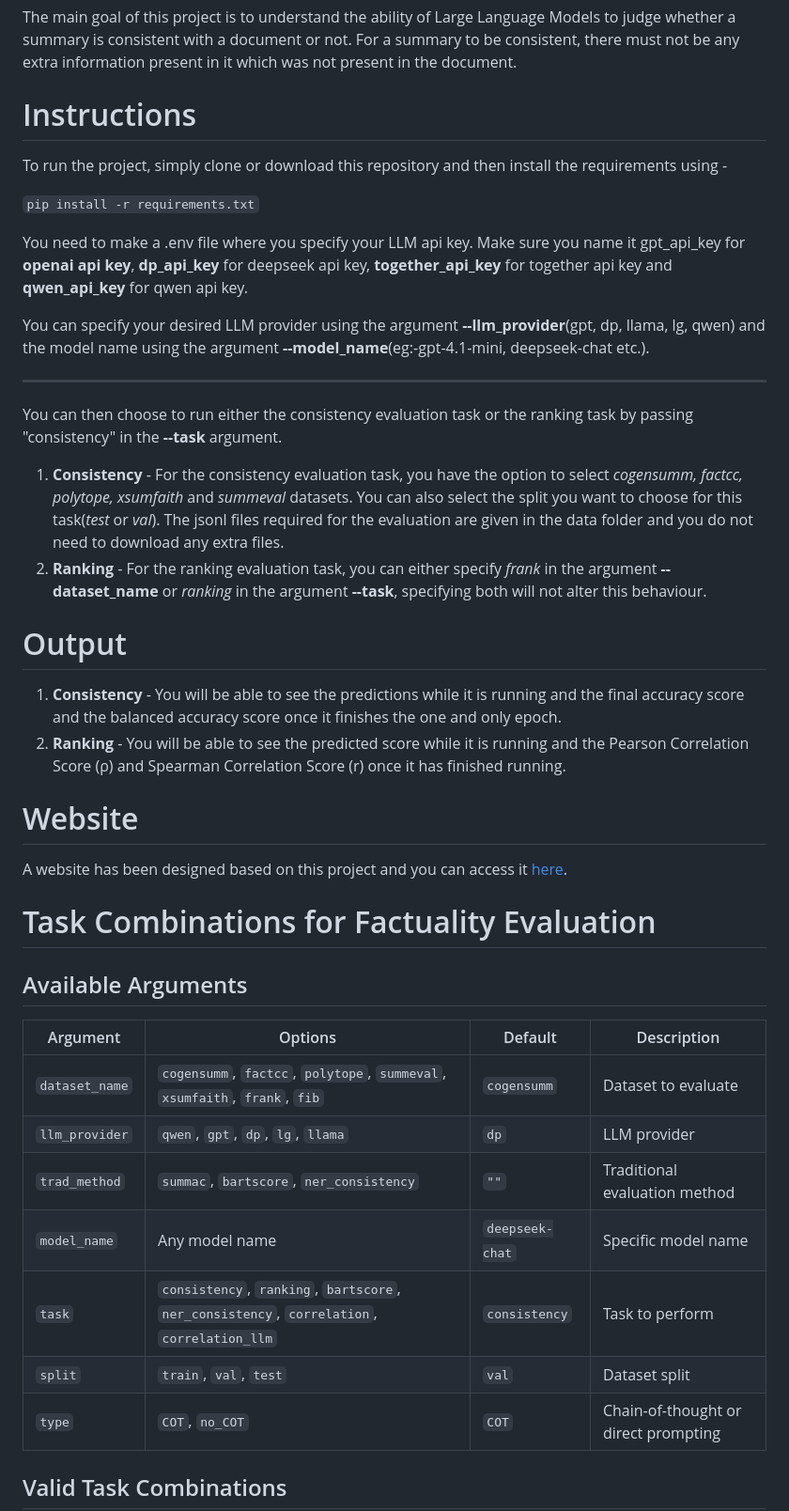
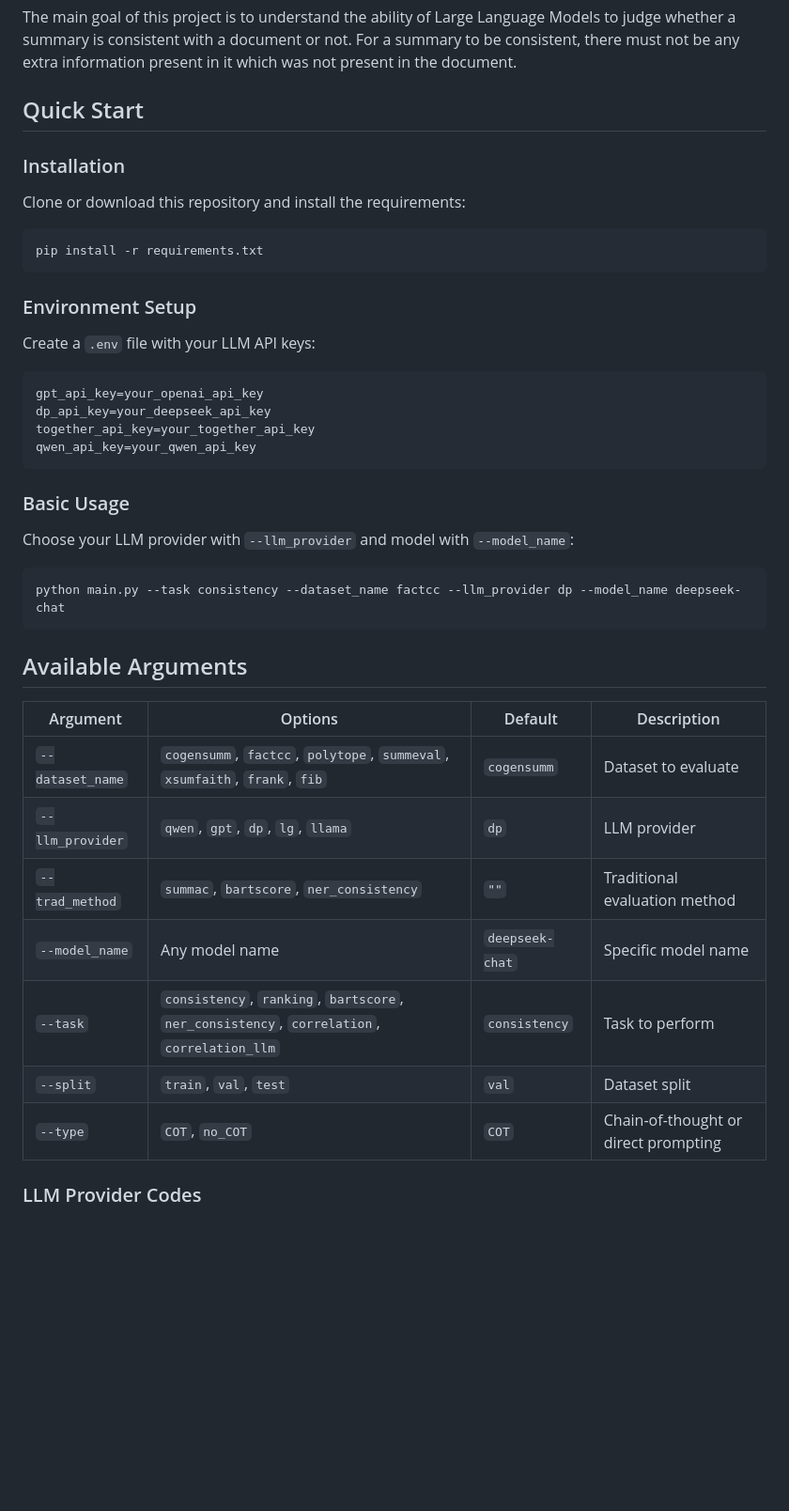
Before and after one commit to abjodas/Factuality_Evaluation_LLM, a Markdown page: README.md, the part around the change printed below. Shown: that part at 94% size. Rendered like a GitHub page; blank space fills up the shorter version.

````diff
--- a/README.md
+++ b/README.md
@@ -2,41 +2,46 @@
 
 The main goal of this project is to understand the ability of Large Language Models to judge whether a summary is consistent with a document or not. For a summary to be consistent, there must not be any extra information present in it which was not present in the document.
 
-# Instructions
+## Quick Start
 
-To run the project, simply clone or download this repository and then install the requirements using -
+### Installation
 
-`pip install -r requirements.txt`
+Clone or download this repository and install the requirements:
 
-You need to make a .env file where you specify your LLM api key. Make sure you name it gpt_api_key for **openai api key**, **dp_api_key** for deepseek api key, **together_api_key** for together api key and **qwen_api_key** for qwen api key.
+```bash
+pip install -r requirements.txt
+```
 
-You can specify your desired LLM provider using the argument **--llm_provider**(gpt, dp, llama, lg, qwen) and the model name using the argument **--model_name**(eg:-gpt-4.1-mini, deepseek-chat etc.).
+### Environment Setup
 
----
-You can then choose to run either the consistency evaluation task or the ranking task by passing "consistency" in the **--task** argument.
-1. **Consistency** - For the consistency evaluation task, you have the option to select *cogensumm, factcc, polytope, xsumfaith* and *summeval* datasets. You can also select the split you want to choose for this task(*test* or *val*). The jsonl files required for the evaluation are given in the data folder and you do not need to download any extra files.
-2. **Ranking** - For the ranking evaluation task, you can either specify *frank* in the argument **--dataset_name** or *ranking* in the argument **--task**, specifying both will not alter this behaviour.
+Create a `.env` file with your LLM API keys:
 
-# Output
-1. **Consistency** - You will be able to see the predictions while it is running and the final accuracy score and the balanced accuracy score once it finishes the one and only epoch.
-2. **Ranking** - You will be able to see the predicted score while it is running and the Pearson Correlation Score (ρ) and Spearman Correlation Score (r) once it has finished running.
+```env
+gpt_api_key=your_openai_api_key
+dp_api_key=your_deepseek_api_key
+together_api_key=your_together_api_key
+qwen_api_key=your_qwen_api_key
+```
 
-# Website
-A website has been designed based on this project and you can access it [here](https://consistency-checker.onrender.com/).
+### Basic Usage
 
-# Task Combinations for Factuality Evaluation
+Choose your LLM provider with `--llm_provider` and model with `--model_name`:
+
+```bash
+python main.py --task consistency --dataset_name factcc --llm_provider dp --model_name deepseek-chat
+```
 
 ## Available Arguments
 
 | Argument | Options | Default | Description |
 |----------|---------|---------|-------------|
-| `dataset_name` | `cogensumm`, `factcc`, `polytope`, `summeval`, `xsumfaith`, `frank`, `fib` | `cogensumm` | Dataset to evaluate |
-| `llm_provider` | `qwen`, `gpt`, `dp`, `lg`, `llama` | `dp` | LLM provider |
-| `trad_method` | `summac`, `bartscore`, `ner_consistency` | `""` | Traditional evaluation method |
-| `model_name` | Any model name | `deepseek-chat` | Specific model name |
-| `task` | `consistency`, `ranking`, `bartscore`, `ner_consistency`, `correlation`, `correlation_llm` | `consistency` | Task to perform |
-| `split` | `train`, `val`, `test` | `val` | Dataset split |
-| `type` | `COT`, `no_COT` | `COT` | Chain-of-thought or direct prompting |
+| `--dataset_name` | `cogensumm`, `factcc`, `polytope`, `summeval`, `xsumfaith`, `frank`, `fib` | `cogensumm` | Dataset to evaluate |
+| `--llm_provider` | `qwen`, `gpt`, `dp`, `lg`, `llama` | `dp` | LLM provider |
+| `--trad_method` | `summac`, `bartscore`, `ner_consistency` | `""` | Traditional evaluation method |
+| `--model_name` | Any model name | `deepseek-chat` | Specific model name |
+| `--task` | `consistency`, `ranking`, `bartscore`, `ner_consistency`, `correlation`, `correlation_llm` | `consistency` | Task to perform |
+| `--split` | `train`, `val`, `test` | `val` | Dataset split |
+| `--type` | `COT`, `no_COT` | `COT` | Chain-of-thought or direct prompting |
 
-## Valid Task Combinations
+### LLM Provider Codes
 
````
Also changed, not shown: other parts of README.md (+111 -34 lines).
